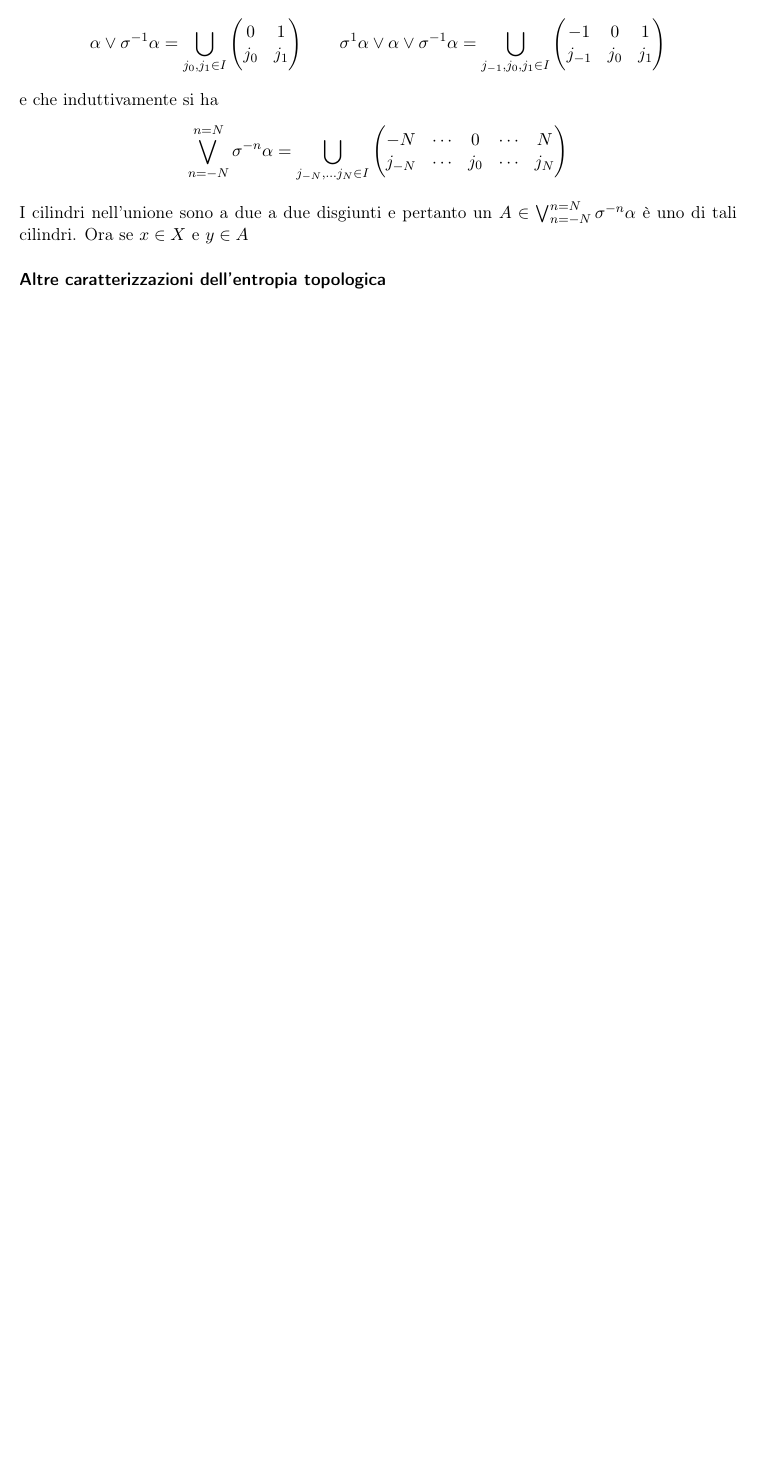
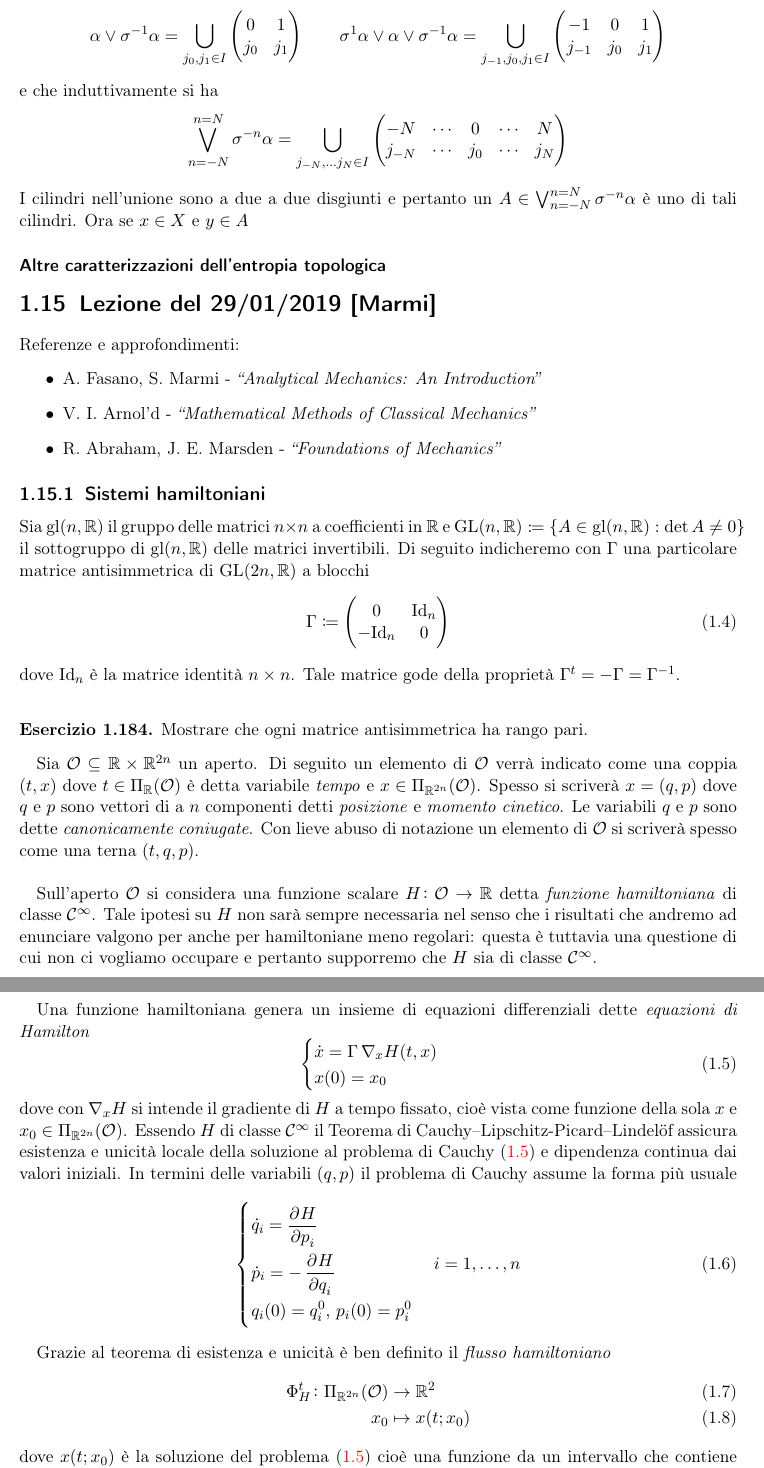
Before and after one commit to SciSNS-2017/Sistemi-Dinamici, a LaTeX book (main.tex, which reads Lezioni/lezione19-01-29.tex, style.sty): part of page 52 of 52 before the commit and two parts of pages 52 and 53 of 54 after it, the two joined at a grey line, cut so that both start at the same text, the shorter picture padded with empty space. Compiled offline with pdfLaTeX.

Commit message:
Iniziata meccanica hamiltoniana

```diff
--- /dev/null
+++ b/Lezioni/lezione19-01-29.tex
@@ -0,0 +1,50 @@
+\section{Lezione del 29/01/2019 [Marmi]}
+Referenze e approfondimenti:
+\begin{itemize}
+    \item A. Fasano, S. Marmi - \emph{``Analytical Mechanics: An Introduction''}
+    \item V. I. Arnol'd - \emph{``Mathematical Methods of Classical Mechanics''}
+    \item R. Abraham, J. E. Marsden - \emph{``Foundations of Mechanics''}
+\end{itemize}
+
+\subsection{Sistemi hamiltoniani}
+Sia $ \gl(n, \R) $ il gruppo delle matrici $ n \times n $ a coefficienti in $ \R $ e $ {\GL(n, \R) \coloneqq \{A \in \gl(n, \R) : \det{A} \neq 0\}} $ il sottogruppo di $ \gl(n, \R) $ delle matrici invertibili. Di seguito indicheremo con $ \Gamma $ una particolare matrice antisimmetrica di $ \GL(2n, \R) $ a blocchi
+\begin{equation}
+    \Gamma \coloneqq
+    \begin{pmatrix}
+        0 & \Id_{n} \\
+        -\Id_{n} & 0 \\
+    \end{pmatrix}
+\end{equation}
+dove $ \Id_n $ è la matrice identità $ n \times n $. Tale matrice gode della proprietà $ \Gamma^t = -\Gamma = \Gamma^{-1} $. \\
+
+\begin{exercise}
+    Mostrare che ogni matrice antisimmetrica ha rango pari.
+\end{exercise}
+
+Sia $ \mathcal{O} \subseteq \R \times \R^{2n} $ un aperto. Di seguito un elemento di $ \mathcal{O} $ verrà indicato come una coppia $ (t, x) $ dove $ t \in \Pi_\R(\mathcal{O}) $ è detta variabile \emph{tempo} e $ x \in \Pi_{\R^{2n}}(\mathcal{O}) $. Spesso si scriverà $ x = (q, p) $ dove $ q $ e $ p $ sono vettori di a $ n $ componenti detti \emph{posizione} e \emph{momento cinetico}. Le variabili $ q $ e $ p $ sono dette \emph{canonicamente coniugate}. Con lieve abuso di notazione un elemento di $ \mathcal{O} $ si scriverà spesso come una terna $ (t, q, p) $. \\
+
+Sull'aperto $ \mathcal{O} $ si considera una funzione scalare $ H \colon \mathcal{O} \to \R $ detta \emph{funzione hamiltoniana} di classe $ \mathcal{C}^{\infty} $. Tale ipotesi su $ H $ non sarà sempre necessaria nel senso che i risultati che andremo ad enunciare valgono per anche per hamiltoniane meno regolari: questa è tuttavia una questione di cui non ci vogliamo occupare e pertanto supporremo che $ H $ sia di classe $ \mathcal{C}^\infty $.
+
+Una funzione hamiltoniana genera un insieme di equazioni differenziali dette \emph{equazioni di Hamilton}
+\begin{equation} \label{eqn:ham}
+    \begin{cases}
+    \dot{x} = \Gamma \, \nabla_x H(t, x) \\
+    x(0) = x_0
+    \end{cases}
+\end{equation}
+dove con $ \nabla_x H $ si intende il gradiente di $ H $ a tempo fissato, cioè vista come funzione della sola $ x $ e $ x_0 \in \Pi_{\R^{2n}}(\mathcal{O}) $. Essendo $ H $ di classe $ \mathcal{C}^\infty $ il Teorema di Cauchy–Lipschitz-Picard–Lindelöf assicura esistenza e unicità locale della soluzione al problema di Cauchy \eqref{eqn:ham} e dipendenza continua dai valori iniziali. In termini delle variabili $ (q, p) $ il problema di Cauchy assume la forma più usuale
+\begin{equation}
+    \begin{dcases}
+        \dot{q}_i = \dpd{H}{p_i} \\
+        \dot{p}_i = -\dpd{H}{q_i} \\
+        q_i(0) = q_{i}^0, \, p_i(0) = p_i^0 \\
+    \end{dcases}
+    \quad i = 1, \ldots, n
+\end{equation}
+
+Grazie al teorema di esistenza e unicità è ben definito il \emph{flusso hamiltoniano}
+\begin{align}
+    \Phi_H^t \colon \Pi_{\R^{2n}}(\mathcal{O}) & \to \R^2 \\
+    x_0 & \mapsto x(t; x_0)
+\end{align}
+dove $ x(t; x_0) $ è la soluzione del problema \eqref{eqn:ham} cioè una funzione da un intervallo che contiene $ t=0 $ a valori in $ \R^{2n} $ tale che $ x(0; x_0) = x_0 $ e per ogni $ t $ soddisfa $ \dot{x}(t; x_0) = \Gamma \, \nabla_x H(t, x(t; x_0)) $. Per definizione si ha
--- a/style.sty
+++ b/style.sty
@@ -100,6 +100,8 @@
 \DeclareMathOperator{\cof}{cof}    % Cofattore
 \renewcommand{\sp}[2]{\left\langle #1, #2 \right\rangle}    % Prodotto scalare parentesi angolate
 \newcommand{\varsp}[2]{\phi{\left(#1, #2\right)}}           % Prodotto scalare funzione
+\newcommand{\gl}{\mathrm{gl}}
+\newcommand{\GL}{\mathrm{GL}}
 
 % MECCANICA STATISTICA
 \newcommand{\ham}{\mathcal{H}}
```
Also changed, not shown: main.tex (+1 -0 lines), Lezioni/lezione19-01-29.tex (52 more changed lines).
